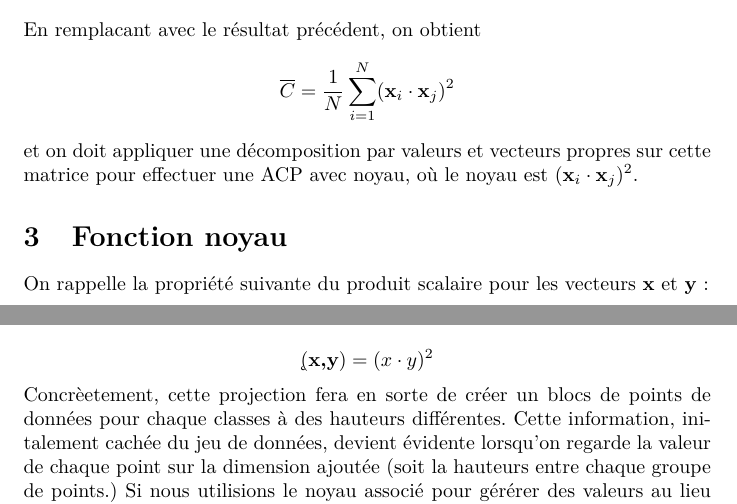
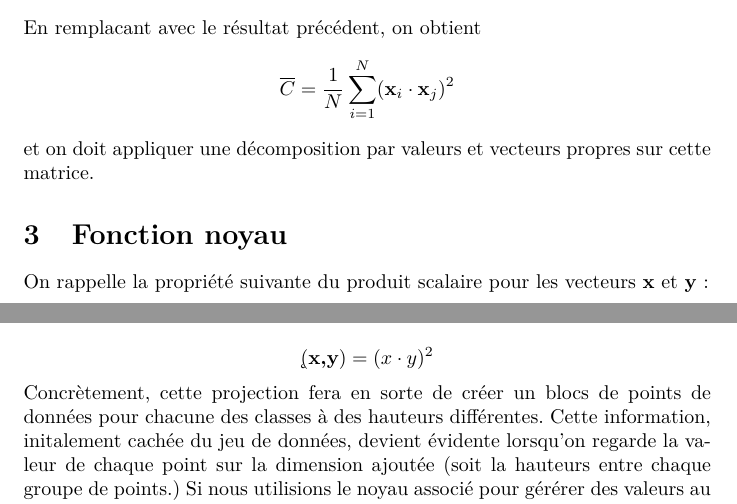
Before and after one commit to chblw/stt7330-projet1, a LaTeX document (rapport/stt-projet1.tex, which reads rapport/kernel.tex, rapport/motivation.tex): two parts of pages 5 and 6 of 13, joined at a grey line, cut so that both start at the same text. Compiled offline with pdfLaTeX.

Commit message:
correction

```diff
--- a/rapport/kernel.tex
+++ b/rapport/kernel.tex
@@ -16,7 +16,7 @@ et la transformation $$\Phi(\textbf{x})= (x_1^2 + \sqrt{2} \times x_1\times x_2
 
 $$\k(\textbf{x,y})= (x \cdot y)^2$$
 
-Concrèetement, cette projection fera en sorte de créer un blocs de points de données pour chaque classes à des hauteurs différentes. Cette information,
+Concrètement, cette projection fera en sorte de créer un blocs de points de données pour chacune des classes à des hauteurs différentes. Cette information,
 initalement cachée du jeu de données, devient évidente lorsqu'on regarde la valeur de chaque point sur la dimension ajoutée (soit la hauteurs entre chaque groupe de points.)
 Si nous utilisions le noyau associé pour gérérer des valeurs au lieu de projetter les données avec la fonction $\Phi(\textbf{x})$,
 nous aurions une divisione des données qui serait sensiblement similaire \\
--- a/rapport/motivation.tex
+++ b/rapport/motivation.tex
@@ -55,4 +55,4 @@ Ensuite, on peut reformuler le produit scalaire entre les deux espaces d'attribu
 \end{align*}
 
 En remplacant avec le résultat précédent, on obtient
-$$\overline{C} = \frac{1}{N} \sum_{i = 1}^{N} (\textbf{x}_i \cdot \textbf{x}_j)^2$$ et on doit appliquer une décomposition par valeurs et vecteurs propres sur cette matrice pour effectuer une ACP avec noyau, où le noyau est $(\textbf{x}_i \cdot \textbf{x}_j)^2$.
+$$\overline{C} = \frac{1}{N} \sum_{i = 1}^{N} (\textbf{x}_i \cdot \textbf{x}_j)^2$$ et on doit appliquer une décomposition par valeurs et vecteurs propres sur cette matrice.
```
